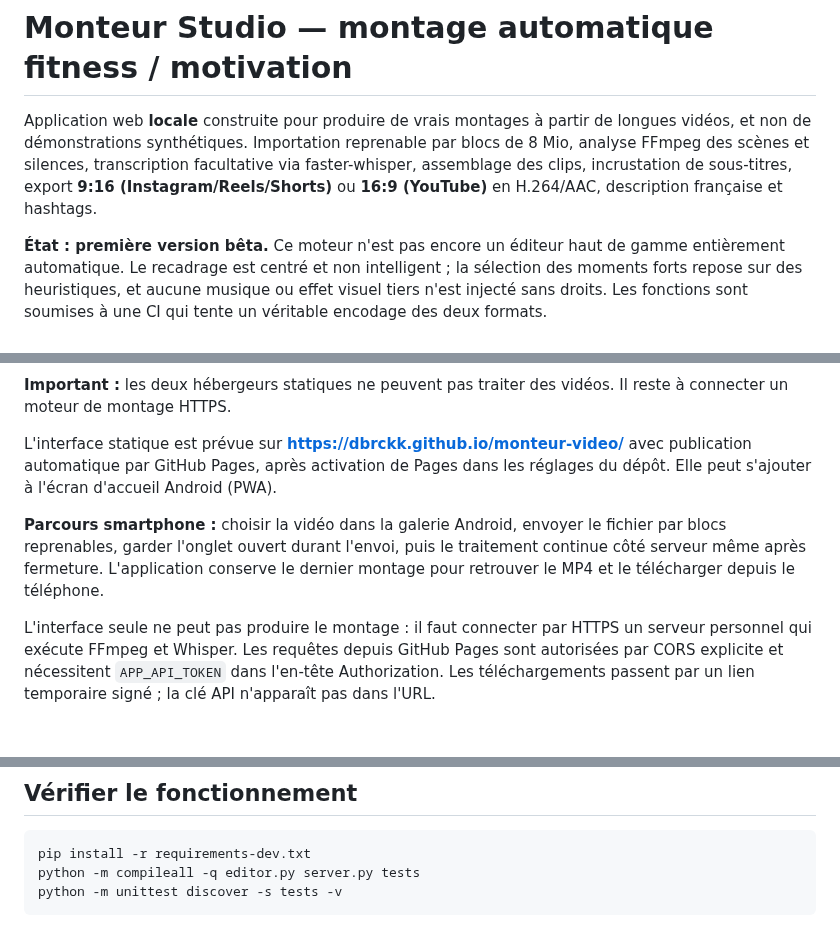
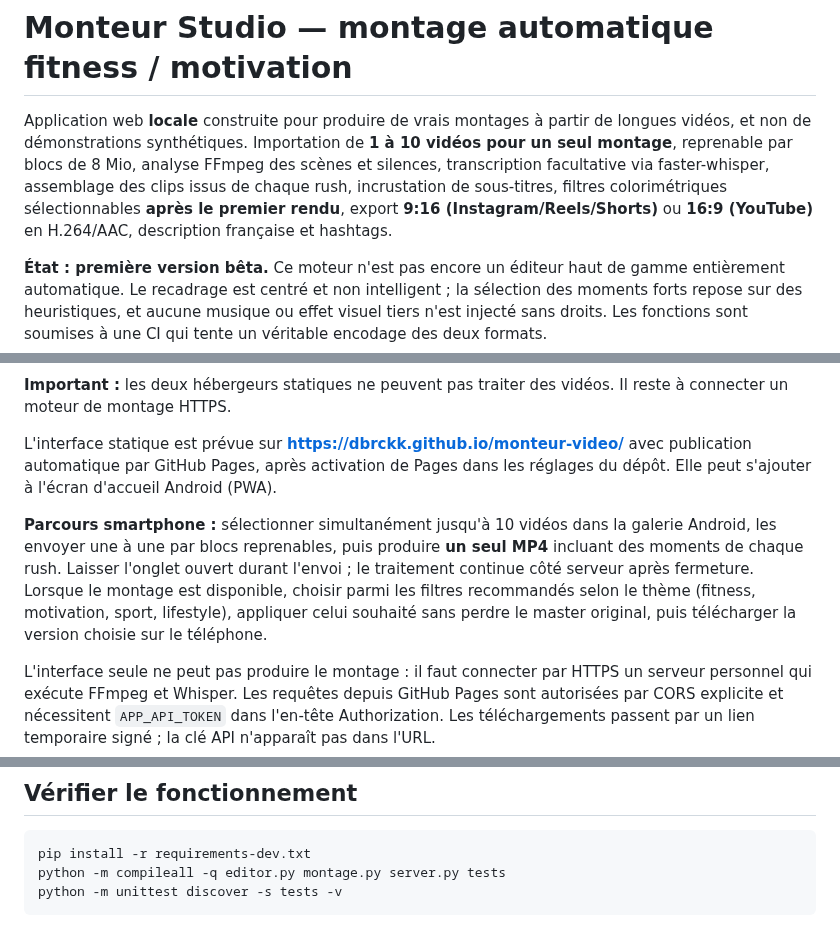
Before and after one commit to dbrckk/monteur-video, a Markdown page: README.md, 3 parts joined by grey strips. Rendered like a GitHub page; blank space fills up the shorter version.

```diff
--- a/README.md
+++ b/README.md
@@ -1,6 +1,6 @@
 # Monteur Studio — montage automatique fitness / motivation
 
-Application web **locale** construite pour produire de vrais montages à partir de longues vidéos, et non de démonstrations synthétiques. Importation reprenable par blocs de 8 Mio, analyse FFmpeg des scènes et silences, transcription facultative via faster-whisper, assemblage des clips, incrustation de sous-titres, export **9:16 (Instagram/Reels/Shorts)** ou **16:9 (YouTube)** en H.264/AAC, description française et hashtags.
+Application web **locale** construite pour produire de vrais montages à partir de longues vidéos, et non de démonstrations synthétiques. Importation de **1 à 10 vidéos pour un seul montage**, reprenable par blocs de 8 Mio, analyse FFmpeg des scènes et silences, transcription facultative via faster-whisper, assemblage des clips issus de chaque rush, incrustation de sous-titres, filtres colorimétriques sélectionnables **après le premier rendu**, export **9:16 (Instagram/Reels/Shorts)** ou **16:9 (YouTube)** en H.264/AAC, description française et hashtags.
 
 **État : première version bêta.** Ce moteur n'est pas encore un éditeur haut de gamme entièrement automatique. Le recadrage est centré et non intelligent ; la sélection des moments forts repose sur des heuristiques, et aucune musique ou effet visuel tiers n'est injecté sans droits. Les fonctions sont soumises à une CI qui tente un véritable encodage des deux formats.
 
@@ -14,7 +14,7 @@ Application web **locale** construite pour produire de vrais montages à partir
 
 L'interface statique est prévue sur **https://dbrckk.github.io/monteur-video/** avec publication automatique par GitHub Pages, après activation de Pages dans les réglages du dépôt. Elle peut s'ajouter à l'écran d'accueil Android (PWA).
 
-**Parcours smartphone :** choisir la vidéo dans la galerie Android, envoyer le fichier par blocs reprenables, garder l'onglet ouvert durant l'envoi, puis le traitement continue côté serveur même après fermeture. L'application conserve le dernier montage pour retrouver le MP4 et le télécharger depuis le téléphone.
+**Parcours smartphone :** sélectionner simultanément jusqu'à 10 vidéos dans la galerie Android, les envoyer une à une par blocs reprenables, puis produire **un seul MP4** incluant des moments de chaque rush. Laisser l'onglet ouvert durant l'envoi ; le traitement continue côté serveur après fermeture. Lorsque le montage est disponible, choisir parmi les filtres recommandés selon le thème (fitness, motivation, sport, lifestyle), appliquer celui souhaité sans perdre le master original, puis télécharger la version choisie sur le téléphone.
 
 L'interface seule ne peut pas produire le montage : il faut connecter par HTTPS un serveur personnel qui exécute FFmpeg et Whisper. Les requêtes depuis GitHub Pages sont autorisées par CORS explicite et nécessitent `APP_API_TOKEN` dans l'en-tête Authorization. Les téléchargements passent par un lien temporaire signé ; la clé API n'apparaît pas dans l'URL.
 
@@ -77,7 +93,7 @@ La durée d'entrée n'a pas de plafond artificiel. La taille maximale (20 Gio pa
 
 ~~~bash
 pip install -r requirements-dev.txt
-python -m compileall -q editor.py server.py tests
+python -m compileall -q editor.py montage.py server.py tests
 python -m unittest discover -s tests -v
 ~~~
 
```
Also changed, not shown: other parts of README.md (+25 -2 lines).
